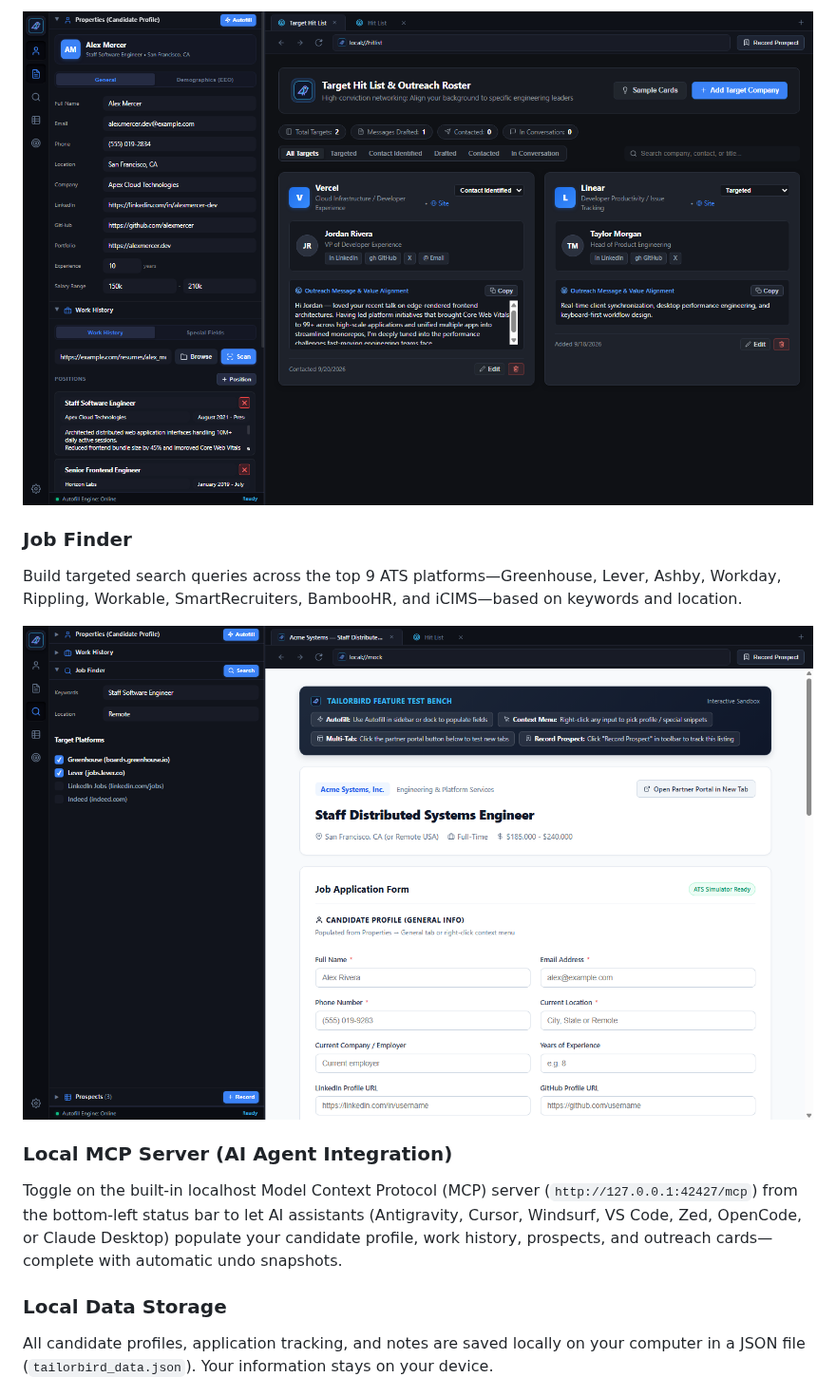
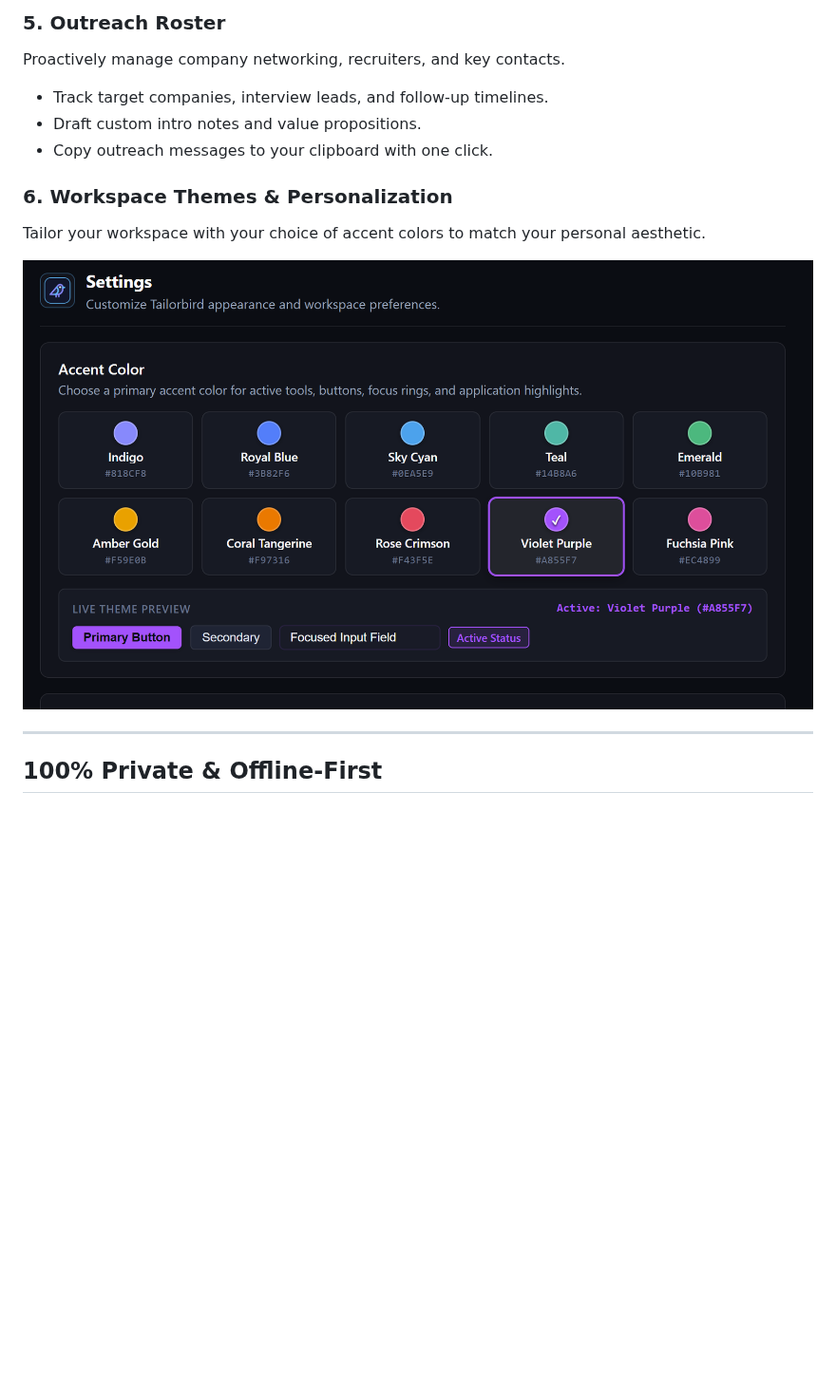
Before and after one commit to joelstransky/Tailorbird, a Markdown page: README.md, the part around one of its changes. Shown at 95% size. Rendered like a GitHub page; pictures changed too: docs/images/settings.png (added); blank space fills up the shorter version.

```diff
--- a/README.md
+++ b/README.md
@@ -41,14 +48,16 @@ For proactive networking and direct outreach, the Outreach Roster tracks compani
 
-![Outreach Roster](docs/images/tailorbird_dual_pane_hitlist.png)
+### 5. Outreach Roster
+Proactively manage company networking, recruiters, and key contacts.
+- Track target companies, interview leads, and follow-up timelines.
+- Draft custom intro notes and value propositions.
+- Copy outreach messages to your clipboard with one click.
 
-### Job Finder
-Build targeted search queries across the top 9 ATS platforms—Greenhouse, Lever, Ashby, Workday, Rippling, Workable, SmartRecruiters, BambooHR, and iCIMS—based on keywords and location.
+### 6. Workspace Themes & Personalization
+Tailor your workspace with your choice of accent colors to match your personal aesthetic.
 
-![Job Finder](docs/images/tailorbird_job_finder.png)
+![Settings & Personalization](docs/images/settings.png)
 
-### Local MCP Server (AI Agent Integration)
-Toggle on the built-in localhost Model Context Protocol (MCP) server (`http://127.0.0.1:42427/mcp`) from the bottom-left status bar to let AI assistants (Antigravity, Cursor, Windsurf, VS Code, Zed, OpenCode, or Claude Desktop) populate your candidate profile, work history, prospects, and outreach cards—complete with automatic undo snapshots.
+---
 
-### Local Data Storage
-All candidate profiles, application tracking, and notes are saved locally on your computer in a JSON file (`tailorbird_data.json`). Your information stays on your device.
+## 100% Private & Offline-First
 
```
Also changed, not shown: other parts of README.md (+46 -76 lines), githubpages-assets/settings.png (added).
